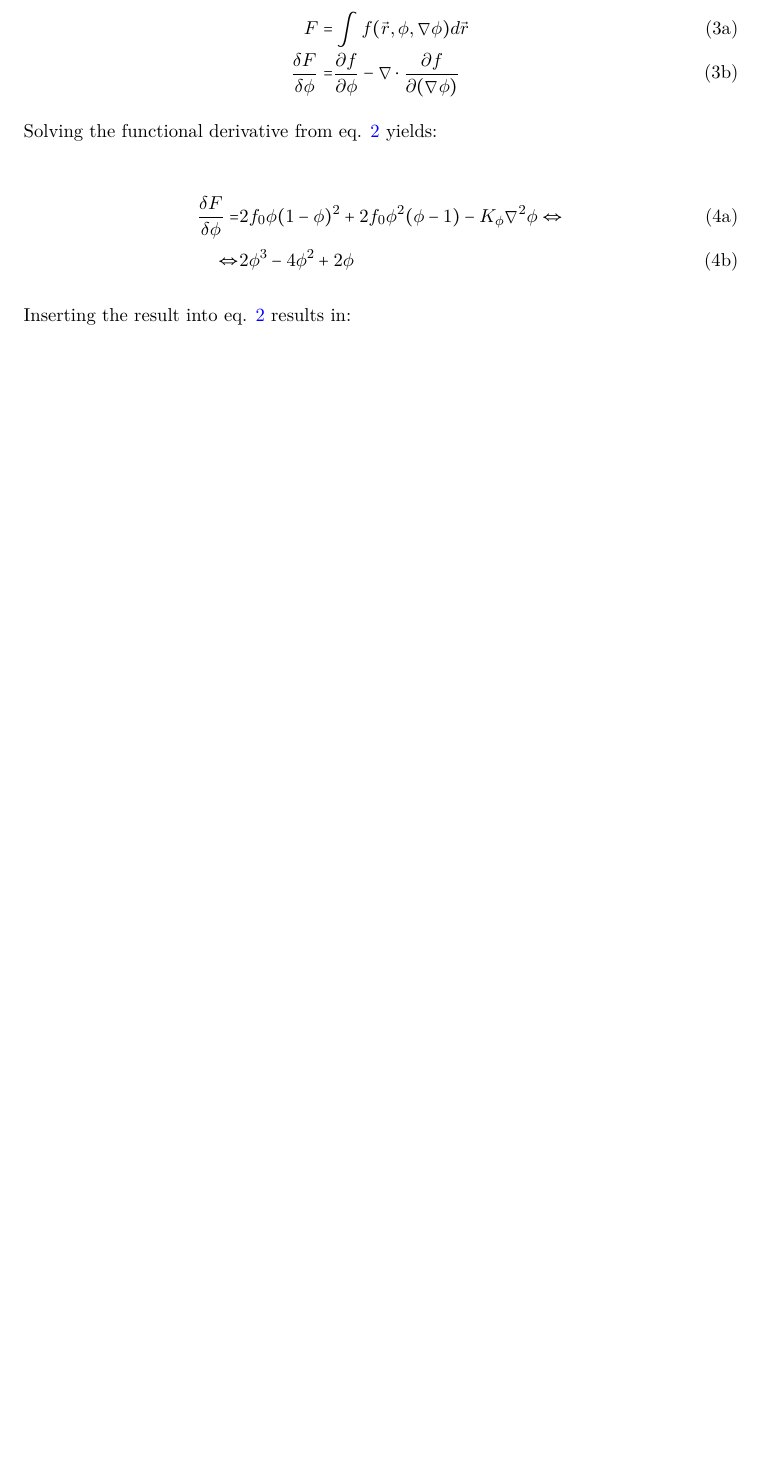
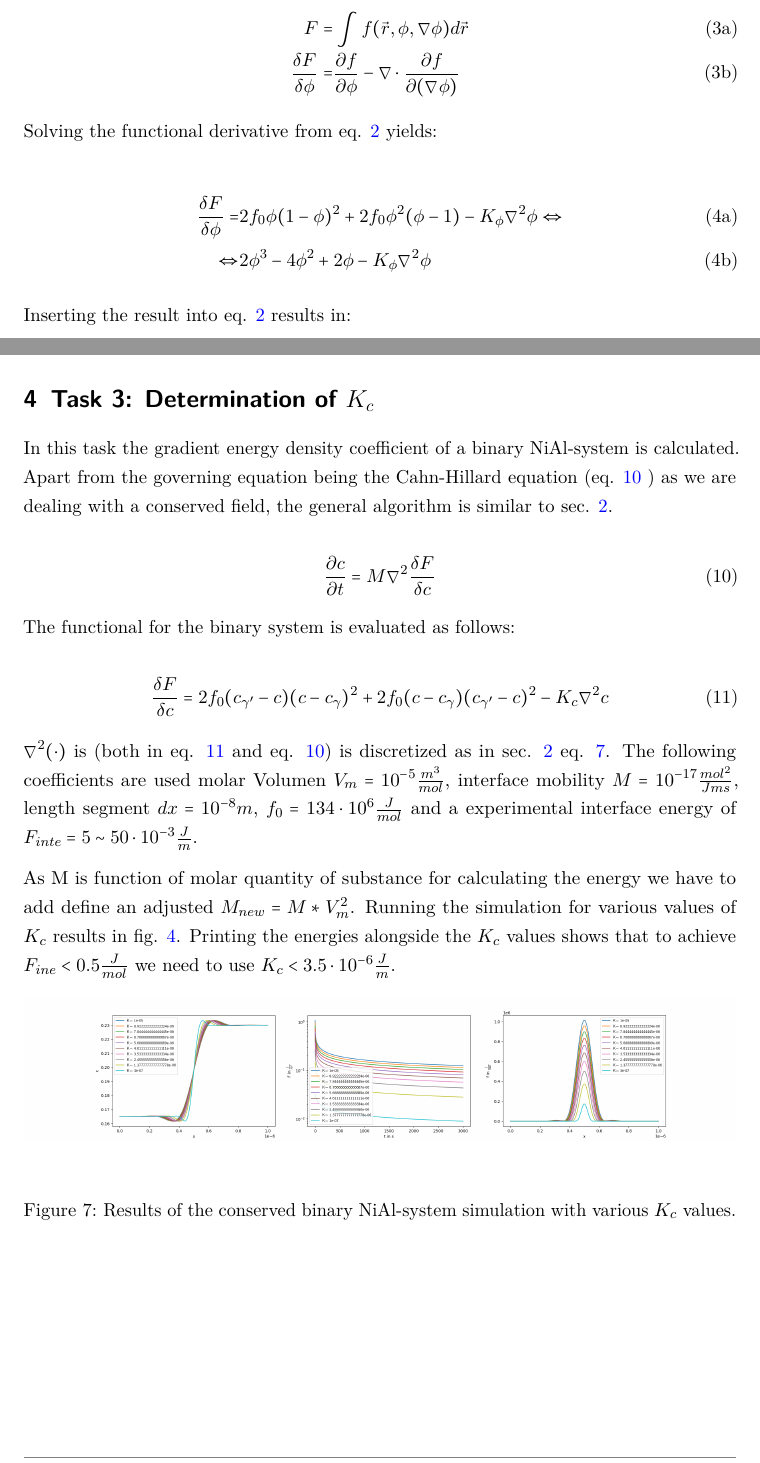
Before and after one commit to LAPikachu/practical_pfm, a LaTeX document (report/main.tex): part of page 3 of 9 before the commit and two parts of pages 3 and 9 of 10 after it, the two joined at a grey line, cut so that both start at the same text, the shorter picture padded with empty space. Compiled offline with pdfLaTeX.

Commit message:
writing task 3

```diff
--- a/report/main.tex
+++ b/report/main.tex
@@ -67,7 +67,7 @@ Solving the functional derivative from eq. \ref{eq:alle_cahn_homo_iso} yields:
 \begin{subequations}
 	\begin{align}
 		\frac{\delta F}{\delta \phi} =& 2 f_{0}\phi (1-\phi)^2 + 2 f_{0}\phi^{2} (\phi -1) - K_{\phi} \nabla^{2} \phi \Leftrightarrow \\
-		\Leftrightarrow  & 2\phi^{3}  -4\phi^{2} + 2\phi
+		\Leftrightarrow  & 2\phi^{3}  -4\phi^{2} + 2\phi - K_{\phi} \nabla^{2} \phi
 	\end{align}
 \end{subequations}
 
@@ -147,7 +147,35 @@ Using the \code{scipy} package of Python this can be achieved using \code{scipy.
 	\caption{Plot of bulk energy of binary NiAl mixture with \(c_{\gamma}^{e} = 0.165\),  \(c_{\gamma '}^{e} = 0.23\) and \(f_{0} = 133.6 \cdot 10^{6} \frac{\mathrm{J}}{\mathrm{mol}} \).}
 \end{figure}
 
+\section{Task 3: Determination of \(K_{c}\) }
+In this task the gradient energy density coefficient of a binary NiAl-system is calculated. Apart from the governing equation being the Cahn-Hillard equation (eq. \ref{eq:cahn_hillard} ) as we are dealing with a conserved field, the general algorithm is similar to sec. \ref{sec:task1}.
+
+\begin{equation}
+	\frac{ \partial c}{ \partial t} = M \nabla^{2} \frac{\delta F}{\delta c} \label{eq:cahn_hillard}
+\end{equation}
+
+The functional for the binary system is evaluated as follows:
+
+\begin{equation}
+	\frac{\delta F}{\delta c} = 2 f_{0}(c_{\gamma '} - c )(c - c_{\gamma})^2 + 2 f_{0} (c - c_{\gamma})(c_{\gamma '} - c )^{2} - K_{c} \nabla^{2} c  \label{eq:functional_NiAl}
+\end{equation}
+
+\(\nabla^{2}(\cdot)\) is (both in eq. \ref{eq:functional_NiAl} and eq. \ref{eq:cahn_hillard}) is discretized as in sec. \ref{sec:task1} eq. \ref{eq:forward_euler_second_derivative}.  The following coefficients are used molar Volumen \(V_{m} = 10^{-5} \frac{m^{3}}{mol}\), interface mobility \(M = 10^{-17} \frac{mol^{2}}{J m s}\), length segment \(dx = 10^{-8} m\), \(f_{0} = 134 \cdot 10^{6} \frac{J}{mol}\) and a experimental interface energy of \( F_{inte} = 5 \sim 50 \cdot 10^{-3} \frac{J}{m}\).
+
+As M is function of molar quantity of substance for calculating the energy we have to add define an adjusted \( M_{new} = M * V_{m}^{2}\). Running the simulation for various values of \(K_{c}\) results in fig. \ref{fig:vary_K}. Printing the energies alongside the \(K_{c}\) values shows that to achieve \(F_{ine} < 0.5 \frac{J}{mol}\) we need to use \(K_{c} < 3.5 \cdot 10^{-6} \frac{J}{m}\).
+
+\begin{figure}[htb]
+	\centering
+	\includegraphics[width=\textwidth]{find_K_grad_energy_density.png} \label{fig:vary_K}
+	\caption{Results of the conserved binary NiAl-system simulation with various \(K_{c}\) values.}
+\end{figure}
+
+
+
+
 %\listoffigures
 \printbibliography
 
+
+
 \end{document}
```
Also changed, not shown: report/graphics/find_K_grad_energy_density.png, report/main.pdf, report/main.tex (6 more changed lines), 4 other files.
